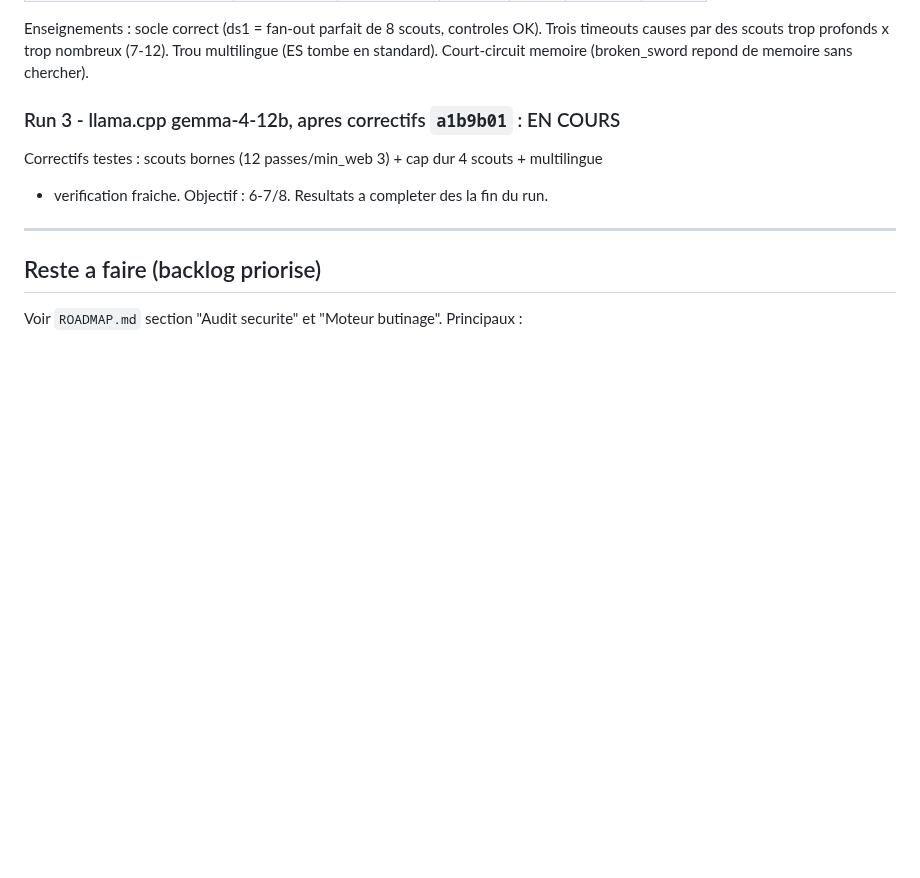
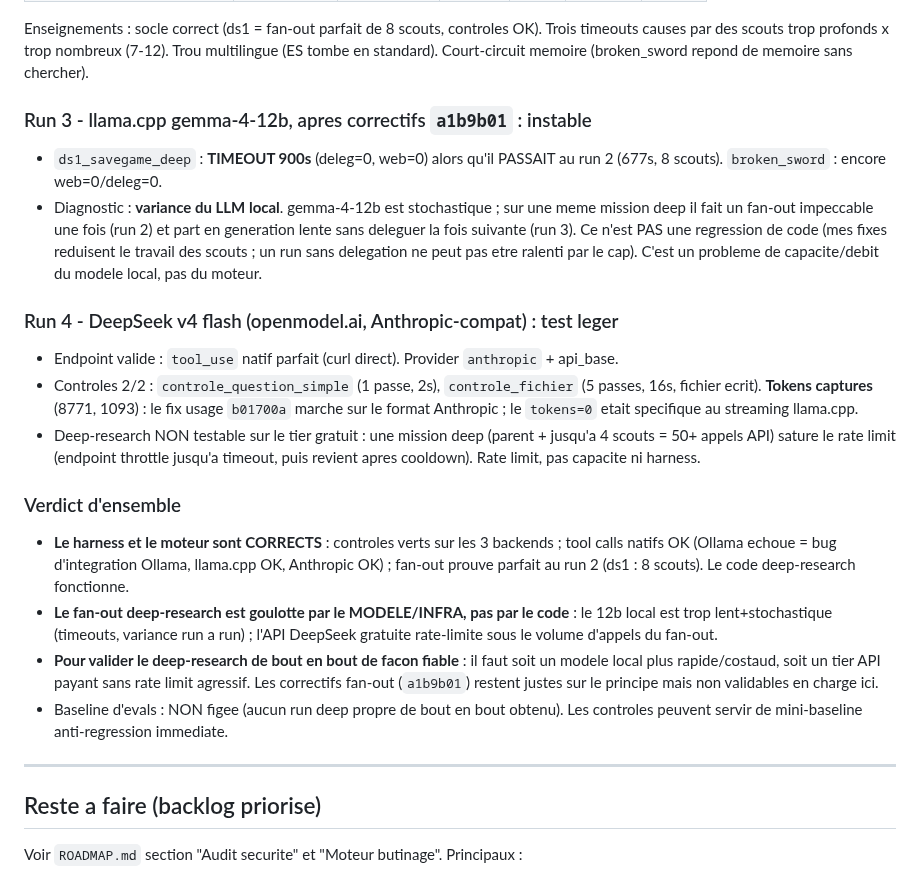
Before and after one commit to infinition/LaRuche, a Markdown page: COMPTE_RENDU.md, the part around the change. Drawn GitHub-style; blank space fills up the shorter version.

Commit message:
docs(compte-rendu): resultats evals runs 3-4 + verdict (harness bon, modele/infra = goulot)

```diff
--- a/COMPTE_RENDU.md
+++ b/COMPTE_RENDU.md
@@ -148,10 +148,39 @@ Enseignements : socle correct (ds1 = fan-out parfait de 8 scouts, controles OK).
 timeouts causes par des scouts trop profonds x trop nombreux (7-12). Trou multilingue
 (ES tombe en standard). Court-circuit memoire (broken_sword repond de memoire sans chercher).
 
-### Run 3 - llama.cpp gemma-4-12b, apres correctifs `a1b9b01` : EN COURS
+### Run 3 - llama.cpp gemma-4-12b, apres correctifs `a1b9b01` : instable
 
-Correctifs testes : scouts bornes (12 passes/min_web 3) + cap dur 4 scouts + multilingue
-+ verification fraiche. Objectif : 6-7/8. Resultats a completer des la fin du run.
+- `ds1_savegame_deep` : **TIMEOUT 900s** (deleg=0, web=0) alors qu'il PASSAIT au run 2
+  (677s, 8 scouts). `broken_sword` : encore web=0/deleg=0.
+- Diagnostic : **variance du LLM local**. gemma-4-12b est stochastique ; sur une meme
+  mission deep il fait un fan-out impeccable une fois (run 2) et part en generation lente
+  sans deleguer la fois suivante (run 3). Ce n'est PAS une regression de code (mes fixes
+  reduisent le travail des scouts ; un run sans delegation ne peut pas etre ralenti par le
+  cap). C'est un probleme de capacite/debit du modele local, pas du moteur.
+
+### Run 4 - DeepSeek v4 flash (openmodel.ai, Anthropic-compat) : test leger
+
+- Endpoint valide : `tool_use` natif parfait (curl direct). Provider `anthropic` + api_base.
+- Controles 2/2 : `controle_question_simple` (1 passe, 2s), `controle_fichier` (5 passes,
+  16s, fichier ecrit). **Tokens captures** (8771, 1093) : le fix usage `b01700a` marche
+  sur le format Anthropic ; le `tokens=0` etait specifique au streaming llama.cpp.
+- Deep-research NON testable sur le tier gratuit : une mission deep (parent + jusqu'a 4
+  scouts = 50+ appels API) sature le rate limit (endpoint throttle jusqu'a timeout, puis
+  revient apres cooldown). Rate limit, pas capacite ni harness.
+
+### Verdict d'ensemble
+
+- **Le harness et le moteur sont CORRECTS** : controles verts sur les 3 backends ; tool
+  calls natifs OK (Ollama echoue = bug d'integration Ollama, llama.cpp OK, Anthropic OK) ;
+  fan-out prouve parfait au run 2 (ds1 : 8 scouts). Le code deep-research fonctionne.
+- **Le fan-out deep-research est goulotte par le MODELE/INFRA, pas par le code** : le 12b
+  local est trop lent+stochastique (timeouts, variance run a run) ; l'API DeepSeek gratuite
+  rate-limite sous le volume d'appels du fan-out.
+- **Pour valider le deep-research de bout en bout de facon fiable** : il faut soit un modele
+  local plus rapide/costaud, soit un tier API payant sans rate limit agressif. Les correctifs
+  fan-out (`a1b9b01`) restent justes sur le principe mais non validables en charge ici.
+- Baseline d'evals : NON figee (aucun run deep propre de bout en bout obtenu). Les controles
+  peuvent servir de mini-baseline anti-regression immediate.
 
 ---
 
```
